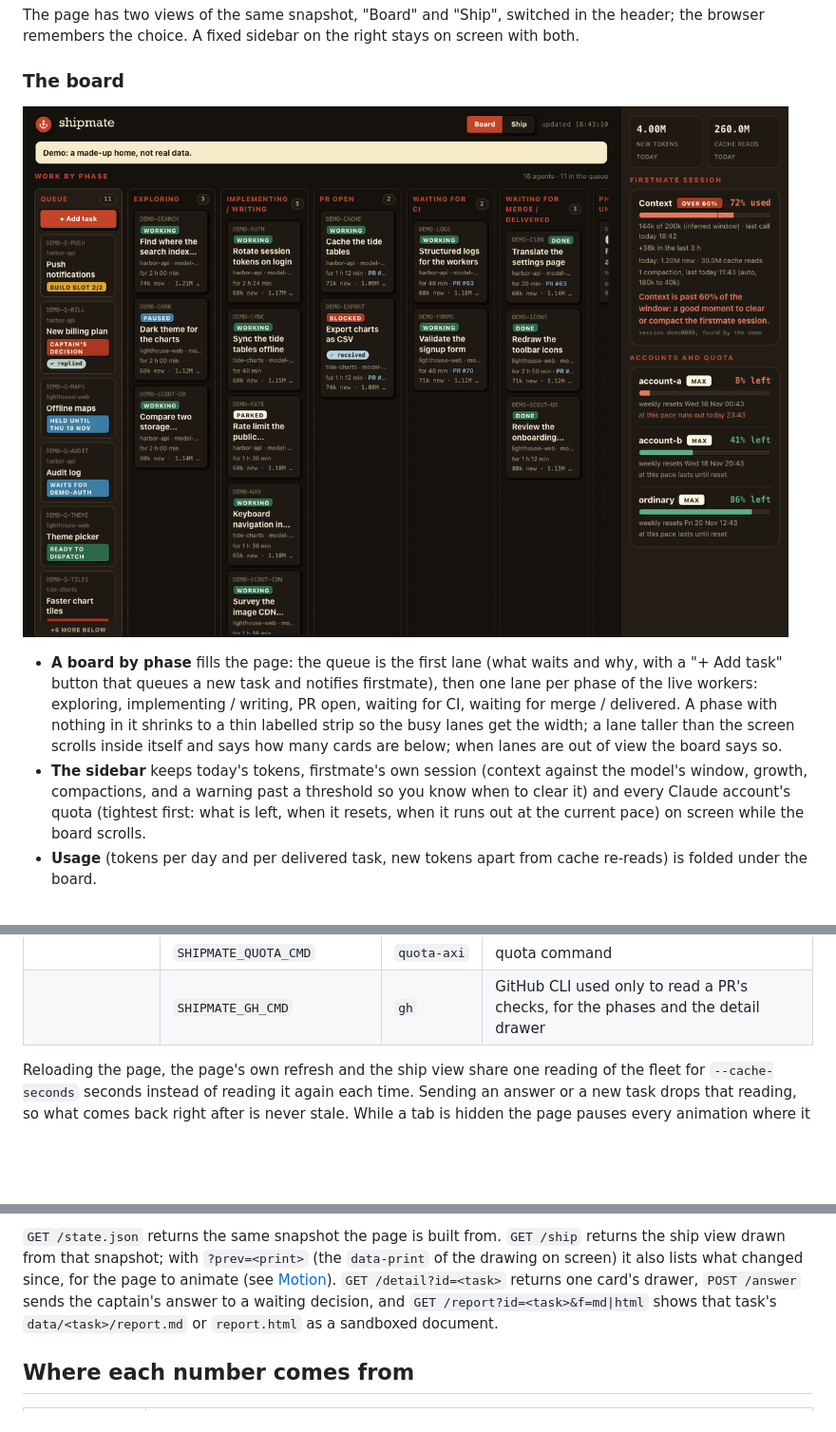
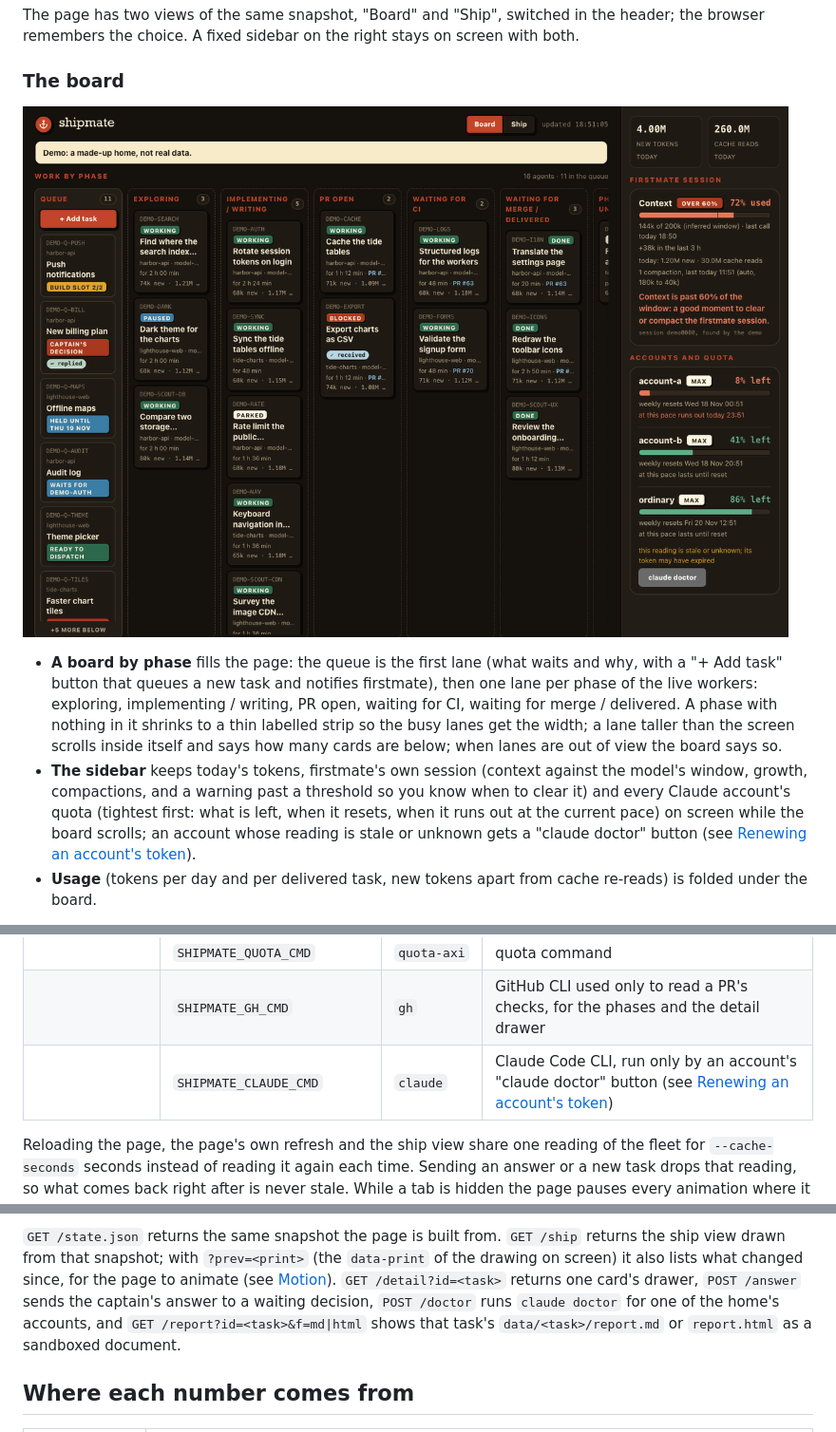
Before and after one commit to bpsanti/shipmate, a Markdown page: README.md, 3 parts joined by grey strips. Shown at 95% size. GitHub-like rendering; pictures changed too: docs/images/board.png; blank space fills up the shorter version.

```diff
--- a/README.md
+++ b/README.md
@@ -69,7 +69,7 @@ A fixed sidebar on the right stays on screen with both.
 
 - **A board by phase** fills the page: the queue is the first lane (what waits and why, with a "+ Add task" button that queues a new task and notifies firstmate), then one lane per phase of the live workers: exploring, implementing / writing, PR open, waiting for CI, waiting for merge / delivered.
   A phase with nothing in it shrinks to a thin labelled strip so the busy lanes get the width; a lane taller than the screen scrolls inside itself and says how many cards are below; when lanes are out of view the board says so.
-- **The sidebar** keeps today's tokens, firstmate's own session (context against the model's window, growth, compactions, and a warning past a threshold so you know when to clear it) and every Claude account's quota (tightest first: what is left, when it resets, when it runs out at the current pace) on screen while the board scrolls.
+- **The sidebar** keeps today's tokens, firstmate's own session (context against the model's window, growth, compactions, and a warning past a threshold so you know when to clear it) and every Claude account's quota (tightest first: what is left, when it resets, when it runs out at the current pace) on screen while the board scrolls; an account whose reading is stale or unknown gets a "claude doctor" button (see [Renewing an account's token](#renewing-an-accounts-token)).
 - **Usage** (tokens per day and per delivered task, new tokens apart from cache re-reads) is folded under the board.
 
 Below 1400 px of width the sidebar becomes a strip of small gauges above the board, so it never squeezes the lanes; on a phone it becomes a one-line summary that opens the full blocks, the drawer takes the whole screen, and the board scrolls sideways one lane at a time.
@@ -111,6 +111,7 @@ It zooms and pans; the buttons in its corner zoom in and out, put the signs away
 | `--lang en\|pt-BR` | `SHIPMATE_LANG` | `en` | the page's language: English, or Brazilian Portuguese with `pt-BR` |
 | | `SHIPMATE_QUOTA_CMD` | `quota-axi` | quota command |
 | | `SHIPMATE_GH_CMD` | `gh` | GitHub CLI used only to read a PR's checks, for the phases and the detail drawer |
+| | `SHIPMATE_CLAUDE_CMD` | `claude` | Claude Code CLI, run only by an account's "claude doctor" button (see [Renewing an account's token](#renewing-an-accounts-token)) |
 
 Reloading the page, the page's own refresh and the ship view share one reading of the fleet for `--cache-seconds` seconds instead of reading it again each time.
 Sending an answer or a new task drops that reading, so what comes back right after is never stale.
@@ -126,7 +127,7 @@ Text read from the home's records (task titles, status lines, hold reasons, note
 
 `GET /state.json` returns the same snapshot the page is built from.
 `GET /ship` returns the ship view drawn from that snapshot; with `?prev=<print>` (the `data-print` of the drawing on screen) it also lists what changed since, for the page to animate (see [Motion](#motion)).
-`GET /detail?id=<task>` returns one card's drawer, `POST /answer` sends the captain's answer to a waiting decision, and `GET /report?id=<task>&f=md|html` shows that task's `data/<task>/report.md` or `report.html` as a sandboxed document.
+`GET /detail?id=<task>` returns one card's drawer, `POST /answer` sends the captain's answer to a waiting decision, `POST /doctor` runs `claude doctor` for one of the home's accounts, and `GET /report?id=<task>&f=md|html` shows that task's `data/<task>/report.md` or `report.html` as a sandboxed document.
 
 ## Where each number comes from
 
```
Also changed, not shown: other parts of README.md (+26 -0 lines), 4 other files.
